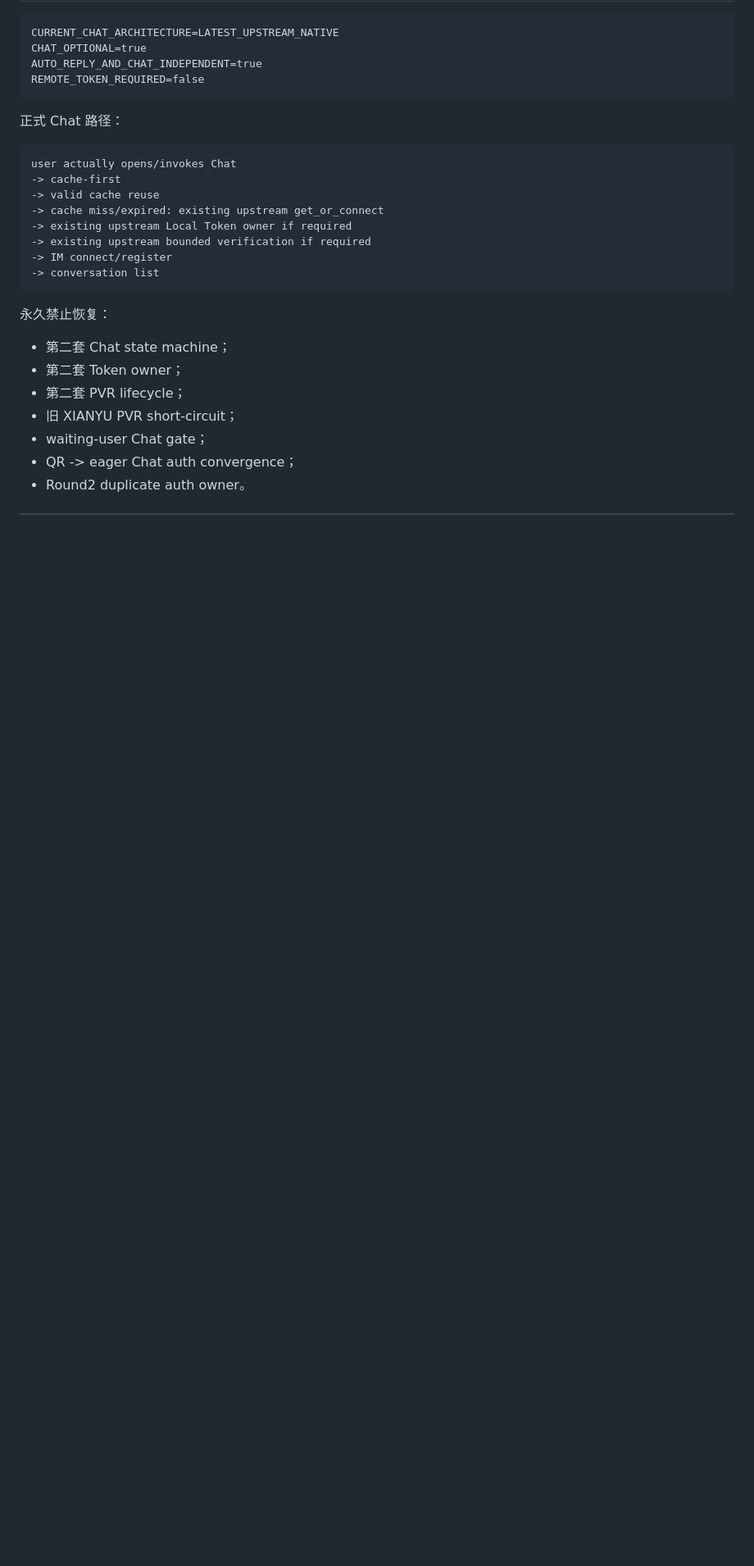
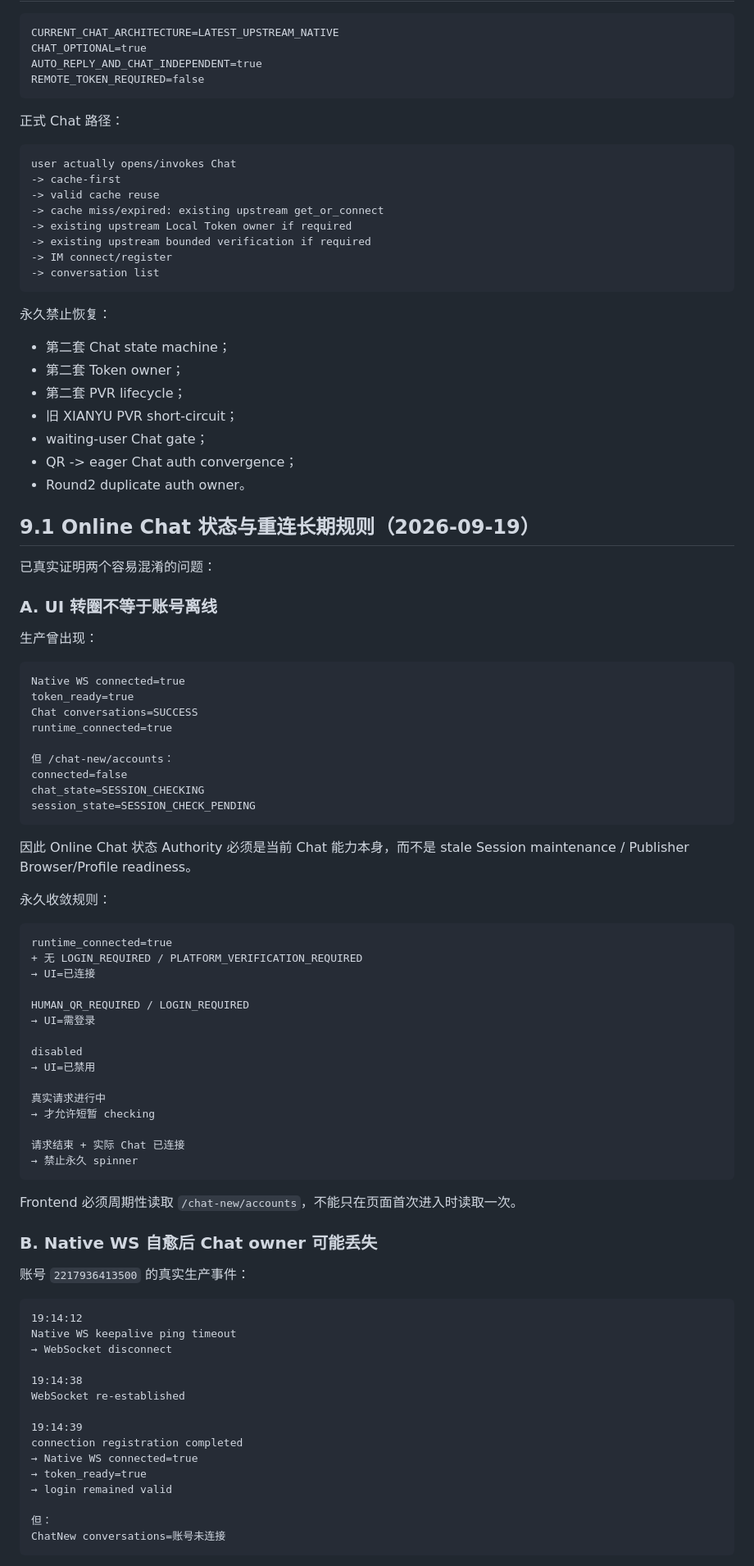
Before and after one commit to yuanweizhang94-crypto/XIANYU, a Markdown page: docs/AI_PROJECT_HANDOFF.md, the part around one of its changes. Shown at 82% size. Rendered like a GitHub page; blank space fills up the shorter version.

Commit message:
docs: persist chat reconnect incident memory

````diff
--- a/docs/AI_PROJECT_HANDOFF.md
+++ b/docs/AI_PROJECT_HANDOFF.md
@@ -391,3 +391,69 @@ user actually opens/invokes Chat
 - QR -> eager Chat auth convergence；
 - Round2 duplicate auth owner。
 
+## 9.1 Online Chat 状态与重连长期规则（2026-09-19）
+
+已真实证明两个容易混淆的问题：
+
+### A. UI 转圈不等于账号离线
+
+生产曾出现：
+
+```text
+Native WS connected=true
+token_ready=true
+Chat conversations=SUCCESS
+runtime_connected=true
+
+但 /chat-new/accounts：
+connected=false
+chat_state=SESSION_CHECKING
+session_state=SESSION_CHECK_PENDING
+```
+
+因此 Online Chat 状态 Authority 必须是当前 Chat 能力本身，而不是 stale Session maintenance / Publisher Browser/Profile readiness。
+
+永久收敛规则：
+
+```text
+runtime_connected=true
++ 无 LOGIN_REQUIRED / PLATFORM_VERIFICATION_REQUIRED
+→ UI=已连接
+
+HUMAN_QR_REQUIRED / LOGIN_REQUIRED
+→ UI=需登录
+
+disabled
+→ UI=已禁用
+
+真实请求进行中
+→ 才允许短暂 checking
+
+请求结束 + 实际 Chat 已连接
+→ 禁止永久 spinner
+```
+
+Frontend 必须周期性读取 `/chat-new/accounts`，不能只在页面首次进入时读取一次。
+
+### B. Native WS 自愈后 Chat owner 可能丢失
+
+账号 `2217936413500` 的真实生产事件：
+
+```text
+19:14:12
+Native WS keepalive ping timeout
+→ WebSocket disconnect
+
+19:14:38
+WebSocket re-established
+
+19:14:39
+connection registration completed
+→ Native WS connected=true
+→ token_ready=true
+→ login remained valid
+
+但：
+ChatNew conversations=账号未连接
+```
+
````
Also changed, not shown: other parts of docs/AI_PROJECT_HANDOFF.md (+110 -0 lines).
